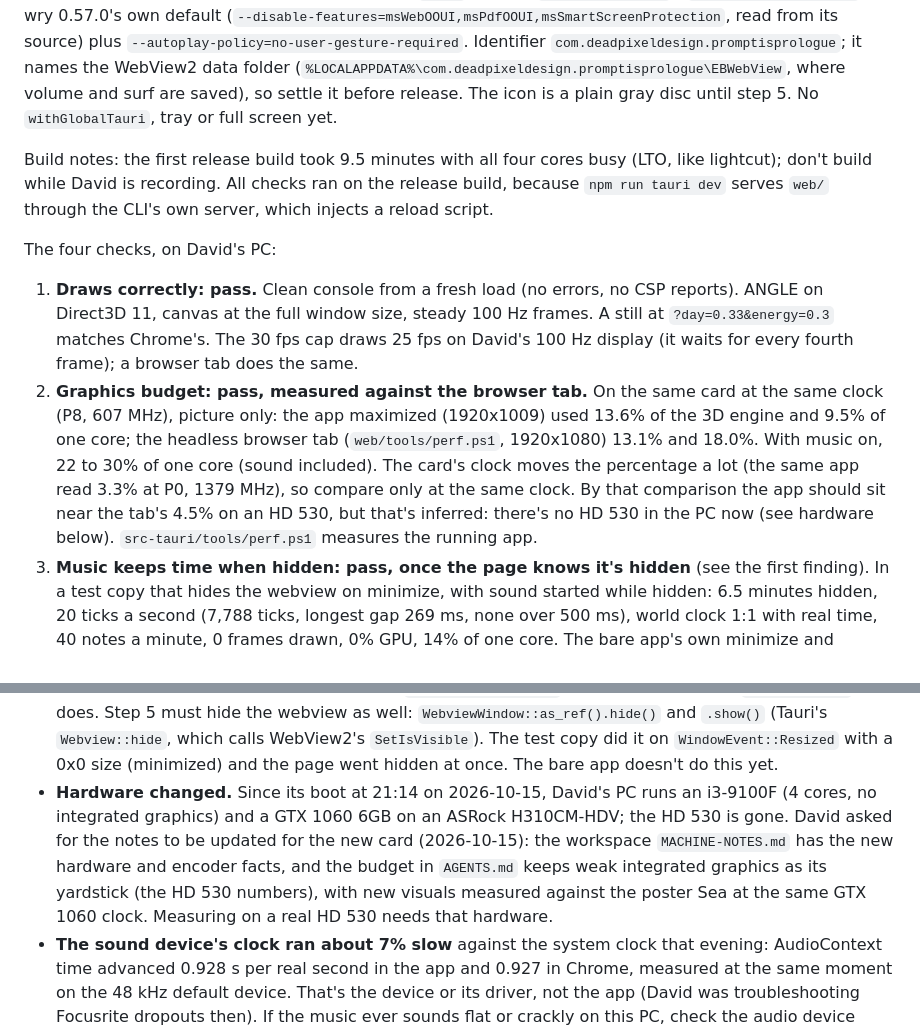
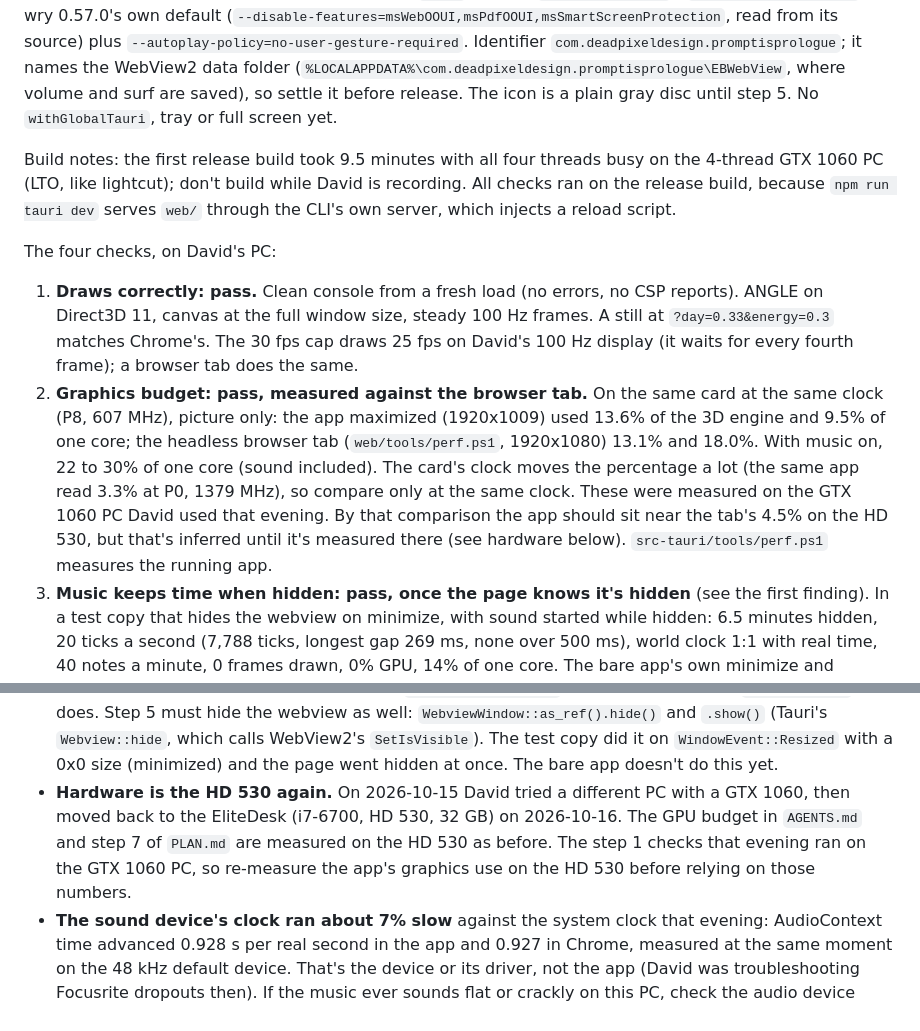
Before and after one commit to wretcher207/claude-visualizer, a Markdown page: HANDOFF.md, 2 parts joined by grey strips. Rendered like a GitHub page.

Commit message:
Notes: back on the HD 530 PC; the GTX 1060 was a one-day detour
Co-Authored-By: Claude Opus 5.5 <noreply@anthropic.com>

```diff
--- a/HANDOFF.md
+++ b/HANDOFF.md
@@ -49,19 +49,19 @@ All six open choices were settled with David on 2026-10-15: the sun icon, and th
 
 What's built: `src-tauri/`, set up like lightcut, on Tauri 2.12.4 (wry 0.57.0) and WebView2 155. It embeds `web/` unchanged (`frontendDist: "../web"`, no dev server) and serves it from `http://tauri.localhost`. One 1280x720 window. A CSP that allows the ticker's `blob:` worker (`worker-src blob:`). `additionalBrowserArgs` is wry 0.57.0's own default (`--disable-features=msWebOOUI,msPdfOOUI,msSmartScreenProtection`, read from its source) plus `--autoplay-policy=no-user-gesture-required`. Identifier `com.deadpixeldesign.promptisprologue`; it names the WebView2 data folder (`%LOCALAPPDATA%\com.deadpixeldesign.promptisprologue\EBWebView`, where volume and surf are saved), so settle it before release. The icon is a plain gray disc until step 5. No `withGlobalTauri`, tray or full screen yet.
 
-Build notes: the first release build took 9.5 minutes with all four cores busy (LTO, like lightcut); don't build while David is recording. All checks ran on the release build, because `npm run tauri dev` serves `web/` through the CLI's own server, which injects a reload script.
+Build notes: the first release build took 9.5 minutes with all four threads busy on the 4-thread GTX 1060 PC (LTO, like lightcut); don't build while David is recording. All checks ran on the release build, because `npm run tauri dev` serves `web/` through the CLI's own server, which injects a reload script.
 
 The four checks, on David's PC:
 
 1. **Draws correctly: pass.** Clean console from a fresh load (no errors, no CSP reports). ANGLE on Direct3D 11, canvas at the full window size, steady 100 Hz frames. A still at `?day=0.33&energy=0.3` matches Chrome's. The 30 fps cap draws 25 fps on David's 100 Hz display (it waits for every fourth frame); a browser tab does the same.
-2. **Graphics budget: pass, measured against the browser tab.** On the same card at the same clock (P8, 607 MHz), picture only: the app maximized (1920x1009) used 13.6% of the 3D engine and 9.5% of one core; the headless browser tab (`web/tools/perf.ps1`, 1920x1080) 13.1% and 18.0%. With music on, 22 to 30% of one core (sound included). The card's clock moves the percentage a lot (the same app read 3.3% at P0, 1379 MHz), so compare only at the same clock. By that comparison the app should sit near the tab's 4.5% on an HD 530, but that's inferred: there's no HD 530 in the PC now (see hardware below). `src-tauri/tools/perf.ps1` measures the running app.
+2. **Graphics budget: pass, measured against the browser tab.** On the same card at the same clock (P8, 607 MHz), picture only: the app maximized (1920x1009) used 13.6% of the 3D engine and 9.5% of one core; the headless browser tab (`web/tools/perf.ps1`, 1920x1080) 13.1% and 18.0%. With music on, 22 to 30% of one core (sound included). The card's clock moves the percentage a lot (the same app read 3.3% at P0, 1379 MHz), so compare only at the same clock. These were measured on the GTX 1060 PC David used that evening. By that comparison the app should sit near the tab's 4.5% on the HD 530, but that's inferred until it's measured there (see hardware below). `src-tauri/tools/perf.ps1` measures the running app.
 3. **Music keeps time when hidden: pass, once the page knows it's hidden** (see the first finding). In a test copy that hides the webview on minimize, with sound started while hidden: 6.5 minutes hidden, 20 ticks a second (7,788 ticks, longest gap 269 ms, none over 500 ms), world clock 1:1 with real time, 40 notes a minute, 0 frames drawn, 0% GPU, 14% of one core. The bare app's own minimize and `SW_HIDE` runs held time too (longest gap 78 ms), but there the page never became hidden.
 4. **Sound starts without a click: pass.** `prologue.ui.start()` with no click ever: the AudioContext is `running` and notes play, in a visible window and in a hidden one (the start-at-login case). Negative control without the autoplay flag: it stays `suspended`, the clock stays at 0, and `engine.start()` waits at `ctx.resume()` for a click.
 
 Findings that change later steps:
 
 - **Minimizing or hiding the window doesn't hide the page.** WebView2 isn't told, so `document.visibilityState` stays `visible` and Sea keeps drawing at full rate (25 fps, the same GPU as a visible window) when minimized, and after `ShowWindow(SW_HIDE)`, which is what Tauri's `window.hide()` does. Step 5 must hide the webview as well: `WebviewWindow::as_ref().hide()` and `.show()` (Tauri's `Webview::hide`, which calls WebView2's `SetIsVisible`). The test copy did it on `WindowEvent::Resized` with a 0x0 size (minimized) and the page went hidden at once. The bare app doesn't do this yet.
-- **Hardware changed.** Since its boot at 21:14 on 2026-10-15, David's PC runs an i3-9100F (4 cores, no integrated graphics) and a GTX 1060 6GB on an ASRock H310CM-HDV; the HD 530 is gone. David asked for the notes to be updated for the new card (2026-10-15): the workspace `MACHINE-NOTES.md` has the new hardware and encoder facts, and the budget in `AGENTS.md` keeps weak integrated graphics as its yardstick (the HD 530 numbers), with new visuals measured against the poster Sea at the same GTX 1060 clock. Measuring on a real HD 530 needs that hardware.
+- **Hardware is the HD 530 again.** On 2026-10-15 David tried a different PC with a GTX 1060, then moved back to the EliteDesk (i7-6700, HD 530, 32 GB) on 2026-10-16. The GPU budget in `AGENTS.md` and step 7 of `PLAN.md` are measured on the HD 530 as before. The step 1 checks that evening ran on the GTX 1060 PC, so re-measure the app's graphics use on the HD 530 before relying on those numbers.
 - **The sound device's clock ran about 7% slow** against the system clock that evening: AudioContext time advanced 0.928 s per real second in the app and 0.927 in Chrome, measured at the same moment on the 48 kHz default device. That's the device or its driver, not the app (David was troubleshooting Focusrite dropouts then). If the music ever sounds flat or crackly on this PC, check the audio device before the app.
 - `WEBVIEW2_ADDITIONAL_BROWSER_ARGUMENTS` is ignored once the app sets `additionalBrowserArgs`, so DevTools-protocol tests need a test build with `--remote-debugging-port=9222` merged in (`--config <file>`, a separate `CARGO_TARGET_DIR`). Never ship that. The step 1 helpers (DevTools client, window control, tick recorder, the hide-on-minimize `lib.rs`) are outside the repo in `C:\Users\wretc\AppData\Roaming\Claude\side-session-notes\local_bfa98c5b-a4f5-443c-a2ad-7ab0b5ccb613\prologue-step1-harness\`.
 - All of `web/` is embedded in the exe, including `test/`, `tools/`, `serve.cjs` and the photo scenes. Harmless; trim at release.
```
Also changed, not shown: AGENTS.md (+1 -1 lines), PLAN.md (+1 -1 lines).
